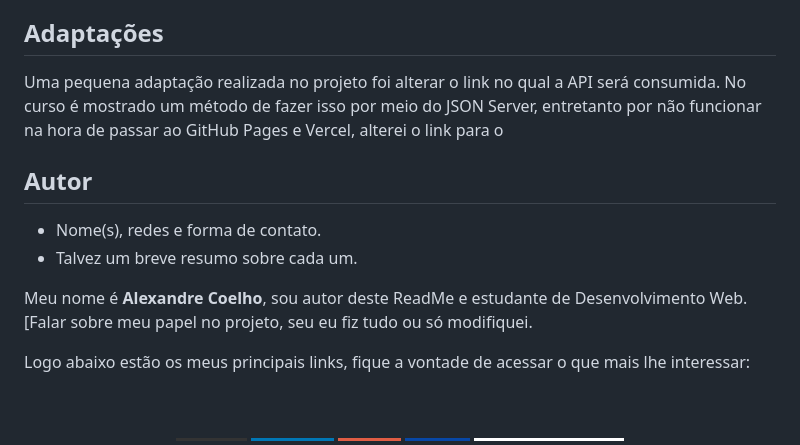
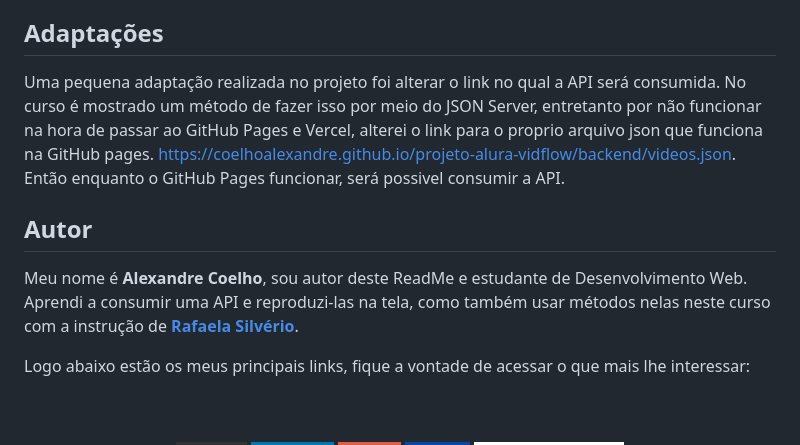
Before and after one commit to coelhoalexandre-projetos-alura/vidFlow, a Markdown page: README.md, the part around the change. Drawn GitHub-style; badges without logos.

```diff
--- a/README.md
+++ b/README.md
@@ -69,13 +69,10 @@ Projeto instruido por [**Rafaela Silvério**](https://github.com/rafaelasilverio
 
 ## Adaptações
 
-Uma pequena adaptação realizada no projeto foi alterar o link no qual a API será consumida. No curso é mostrado um método de fazer isso por meio do JSON Server, entretanto por não funcionar na hora de passar ao GitHub Pages e Vercel, alterei o link para o
+Uma pequena adaptação realizada no projeto foi alterar o link no qual a API será consumida. No curso é mostrado um método de fazer isso por meio do JSON Server, entretanto por não funcionar na hora de passar ao GitHub Pages e Vercel, alterei o link para o proprio arquivo json que funciona na GitHub pages. https://coelhoalexandre.github.io/projeto-alura-vidflow/backend/videos.json. Então enquanto o GitHub Pages funcionar, será possivel consumir a API.
+
 ## Autor
-
-- Nome(s), redes e forma de contato.
-- Talvez um breve resumo sobre cada um.
-
-Meu nome é **Alexandre Coelho**, sou autor deste ReadMe e estudante de Desenvolvimento Web. [Falar sobre meu papel no projeto, seu eu fiz tudo ou só modifiquei.
+Meu nome é **Alexandre Coelho**, sou autor deste ReadMe e estudante de Desenvolvimento Web. Aprendi a consumir uma API e reproduzi-las na tela, como também usar métodos nelas neste curso com a instrução de [**Rafaela Silvério**](https://github.com/rafaelasilverio).
 
 Logo abaixo estão os meus principais links, fique a vontade de acessar o que mais lhe interessar:
 
```
